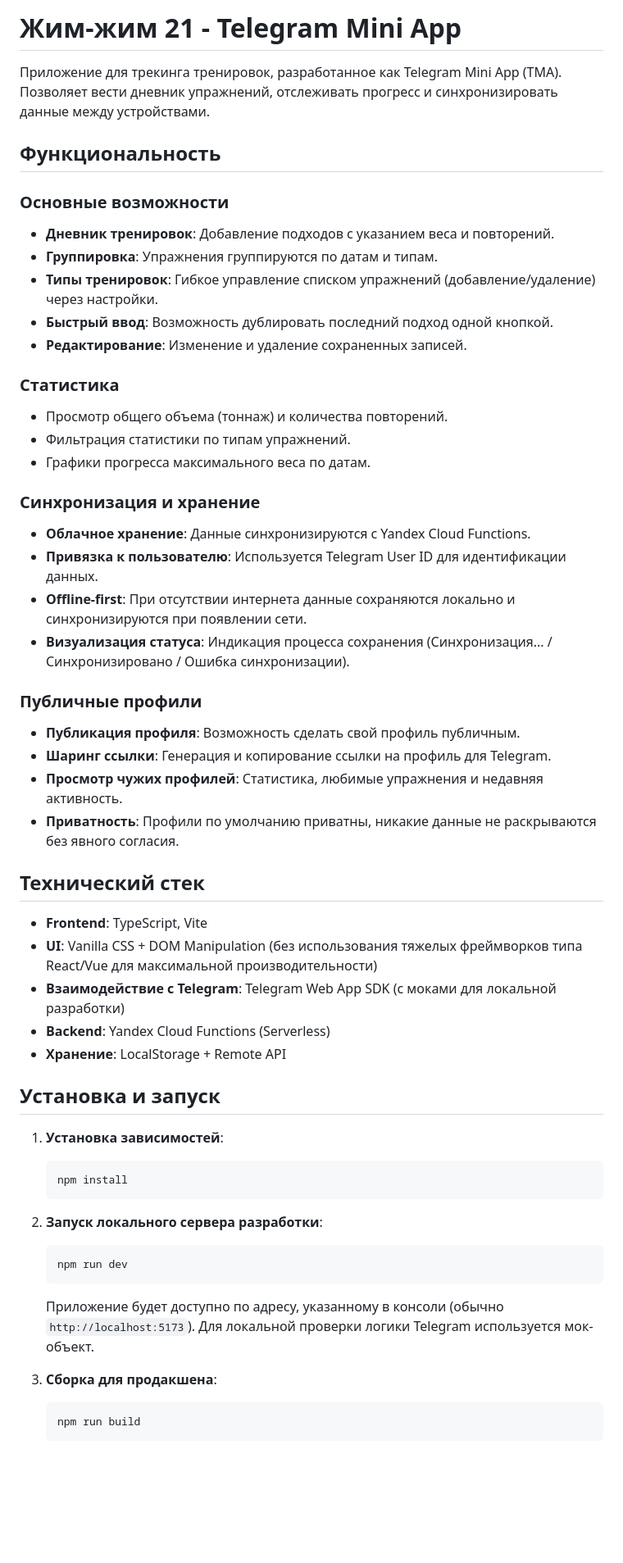
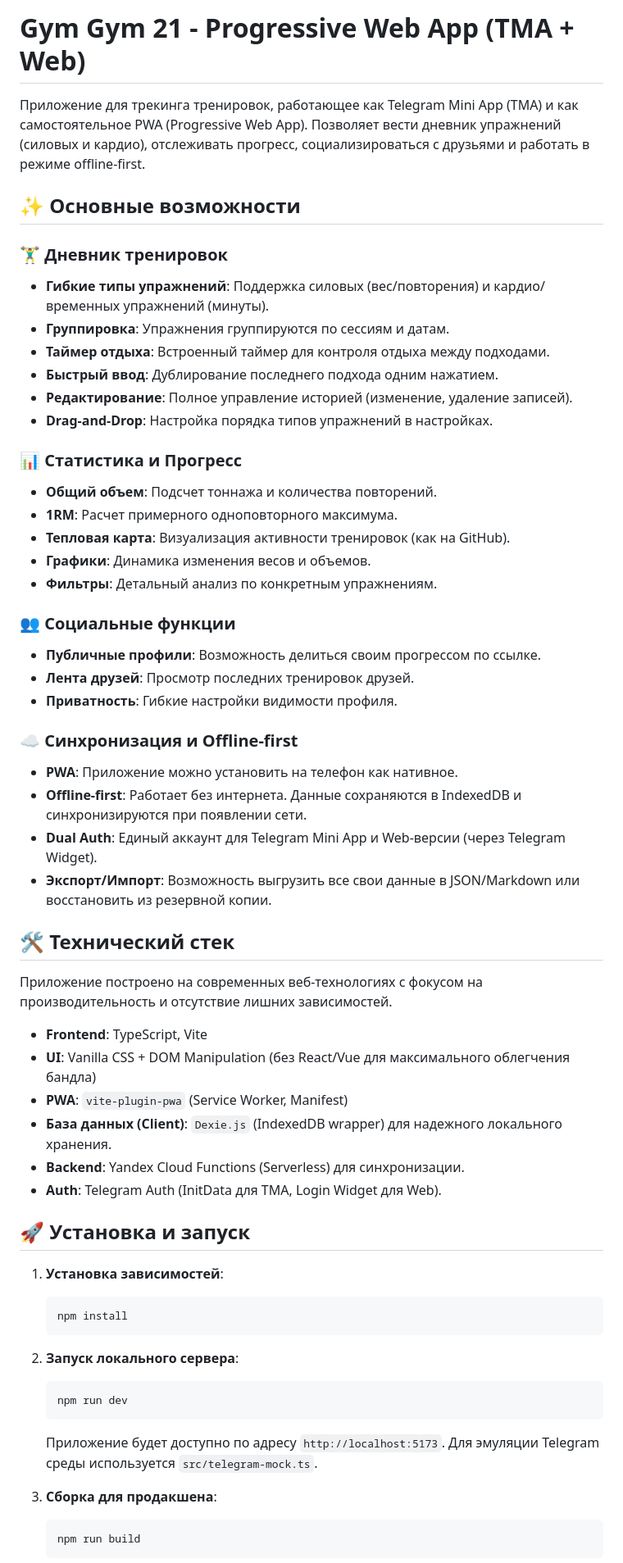
Before and after one commit to tadatuta/21, a Markdown page: README.md, the part around one of its changes. Shown at 82% size. GitHub-like rendering; blank space fills up the shorter version.

````diff
--- a/README.md
+++ b/README.md
@@ -1,54 +1,59 @@
-# Жим-жим 21 - Telegram Mini App
+# Gym Gym 21 - Progressive Web App (TMA + Web)
 
-Приложение для трекинга тренировок, разработанное как Telegram Mini App (TMA). Позволяет вести дневник упражнений, отслеживать прогресс и синхронизировать данные между устройствами.
+Приложение для трекинга тренировок, работающее как Telegram Mini App (TMA) и как самостоятельное PWA (Progressive Web App). Позволяет вести дневник упражнений (силовых и кардио), отслеживать прогресс, социализироваться с друзьями и работать в режиме offline-first.
 
-## Функциональность
+## ✨ Основные возможности
 
-### Основные возможности
-*   **Дневник тренировок**: Добавление подходов с указанием веса и повторений.
-*   **Группировка**: Упражнения группируются по датам и типам.
-*   **Типы тренировок**: Гибкое управление списком упражнений (добавление/удаление) через настройки.
-*   **Быстрый ввод**: Возможность дублировать последний подход одной кнопкой.
-*   **Редактирование**: Изменение и удаление сохраненных записей.
+### 🏋️‍♂️ Дневник тренировок
+*   **Гибкие типы упражнений**: Поддержка силовых (вес/повторения) и кардио/временных упражнений (минуты).
+*   **Группировка**: Упражнения группируются по сессиям и датам.
+*   **Таймер отдыха**: Встроенный таймер для контроля отдыха между подходами.
+*   **Быстрый ввод**: Дублирование последнего подхода одним нажатием.
+*   **Редактирование**: Полное управление историей (изменение, удаление записей).
+*   **Drag-and-Drop**: Настройка порядка типов упражнений в настройках.
 
-### Статистика
-*   Просмотр общего объема (тоннаж) и количества повторений.
-*   Фильтрация статистики по типам упражнений.
-*   Графики прогресса максимального веса по датам.
+### 📊 Статистика и Прогресс
+*   **Общий объем**: Подсчет тоннажа и количества повторений.
+*   **1RM**: Расчет примерного одноповторного максимума.
+*   **Тепловая карта**: Визуализация активности тренировок (как на GitHub).
+*   **Графики**: Динамика изменения весов и объемов.
+*   **Фильтры**: Детальный анализ по конкретным упражнениям.
 
-### Синхронизация и хранение
-*   **Облачное хранение**: Данные синхронизируются с Yandex Cloud Functions.
-*   **Привязка к пользователю**: Используется Telegram User ID для идентификации данных.
-*   **Offline-first**: При отсутствии интернета данные сохраняются локально и синхронизируются при появлении сети.
-*   **Визуализация статуса**: Индикация процесса сохранения (Синхронизация... / Синхронизировано / Ошибка синхронизации).
+### 👥 Социальные функции
+*   **Публичные профили**: Возможность делиться своим прогрессом по ссылке.
+*   **Лента друзей**: Просмотр последних тренировок друзей.
+*   **Приватность**: Гибкие настройки видимости профиля.
 
-### Публичные профили
-*   **Публикация профиля**: Возможность сделать свой профиль публичным.
-*   **Шаринг ссылки**: Генерация и копирование ссылки на профиль для Telegram.
-*   **Просмотр чужих профилей**: Статистика, любимые упражнения и недавняя активность.
-*   **Приватность**: Профили по умолчанию приватны, никакие данные не раскрываются без явного согласия.
+### ☁️ Синхронизация и Offline-first
+*   **PWA**: Приложение можно установить на телефон как нативное.
+*   **Offline-first**: Работает без интернета. Данные сохраняются в IndexedDB и синхронизируются при появлении сети.
+*   **Dual Auth**: Единый аккаунт для Telegram Mini App и Web-версии (через Telegram Widget).
+*   **Экспорт/Импорт**: Возможность выгрузить все свои данные в JSON/Markdown или восстановить из резервной копии.
 
-## Технический стек
+## 🛠 Технический стек
+
+Приложение построено на современных веб-технологиях с фокусом на производительность и отсутствие лишних зависимостей.
 
 *   **Frontend**: TypeScript, Vite
-*   **UI**: Vanilla CSS + DOM Manipulation (без использования тяжелых фреймворков типа React/Vue для максимальной производительности)
-*   **Взаимодействие с Telegram**: Telegram Web App SDK (с моками для локальной разработки)
-*   **Backend**: Yandex Cloud Functions (Serverless)
-*   **Хранение**: LocalStorage + Remote API
+*   **UI**: Vanilla CSS + DOM Manipulation (без React/Vue для максимального облегчения бандла)
+*   **PWA**: `vite-plugin-pwa` (Service Worker, Manifest)
+*   **База данных (Client)**: `Dexie.js` (IndexedDB wrapper) для надежного локального хранения.
+*   **Backend**: Yandex Cloud Functions (Serverless) для синхронизации.
+*   **Auth**: Telegram Auth (InitData для TMA, Login Widget для Web).
 
-## Установка и запуск
+## 🚀 Установка и запуск
 
 1.  **Установка зависимостей**:
     ```bash
     npm install
     ```
 
-2.  **Запуск локального сервера разработки**:
+2.  **Запуск локального сервера**:
     ```bash
     npm run dev
     ```
-    Приложение будет доступно по адресу, указанному в консоли (обычно `http://localhost:5173`).
-    Для локальной проверки логики Telegram используется мок-объект.
+    Приложение будет доступно по адресу `http://localhost:5173`.
+    Для эмуляции Telegram среды используется `src/telegram-mock.ts`.
 
 3.  **Сборка для продакшена**:
     ```bash
````
Also changed, not shown: other parts of README.md (+13 -11 lines).
